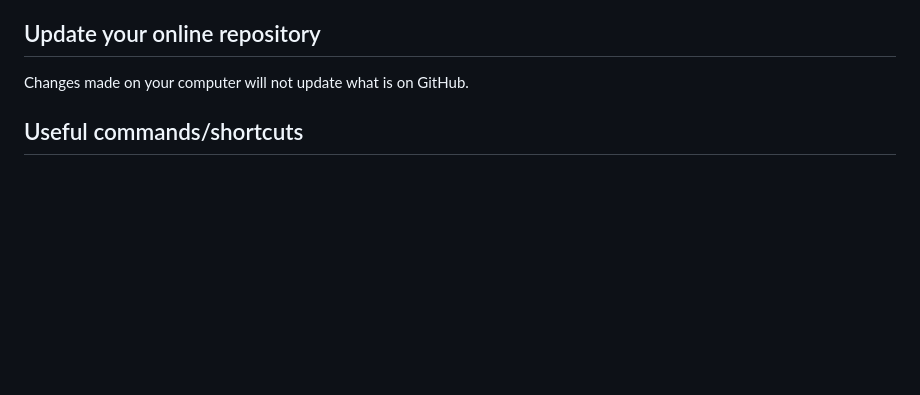
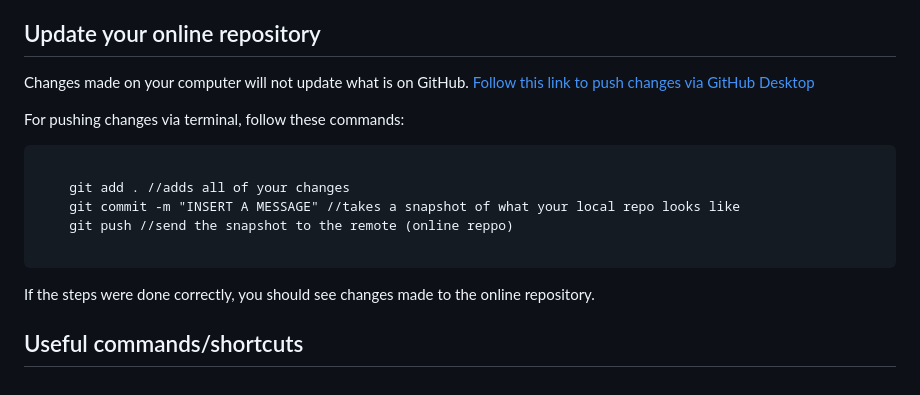
Before and after one commit to nganesh197/website_workshop, a Markdown page: README.md, the part around one of its changes. Rendered like a GitHub page; blank space fills up the shorter version.

````diff
--- a/README.md
+++ b/README.md
@@ -87,4 +87,16 @@ To view the changes on the website on your computer, go either via your File Exp
 
 ## Update your online repository
 Changes made on your computer will not update what is on GitHub.
+[Follow this link to push changes via GitHub Desktop](https://docs.github.com/en/desktop/contributing-and-collaborating-using-github-desktop/making-changes-in-a-branch/pushing-changes-to-github)
+
+For pushing changes via terminal, follow these commands:
+```
+
+    git add . //adds all of your changes
+    git commit -m "INSERT A MESSAGE" //takes a snapshot of what your local repo looks like
+    git push //send the snapshot to the remote (online reppo)
+
+```
+If the steps were done correctly, you should see changes made to the online repository.
+
 ## Useful commands/shortcuts
````
Also changed, not shown: other parts of README.md (+1 -1 lines).
